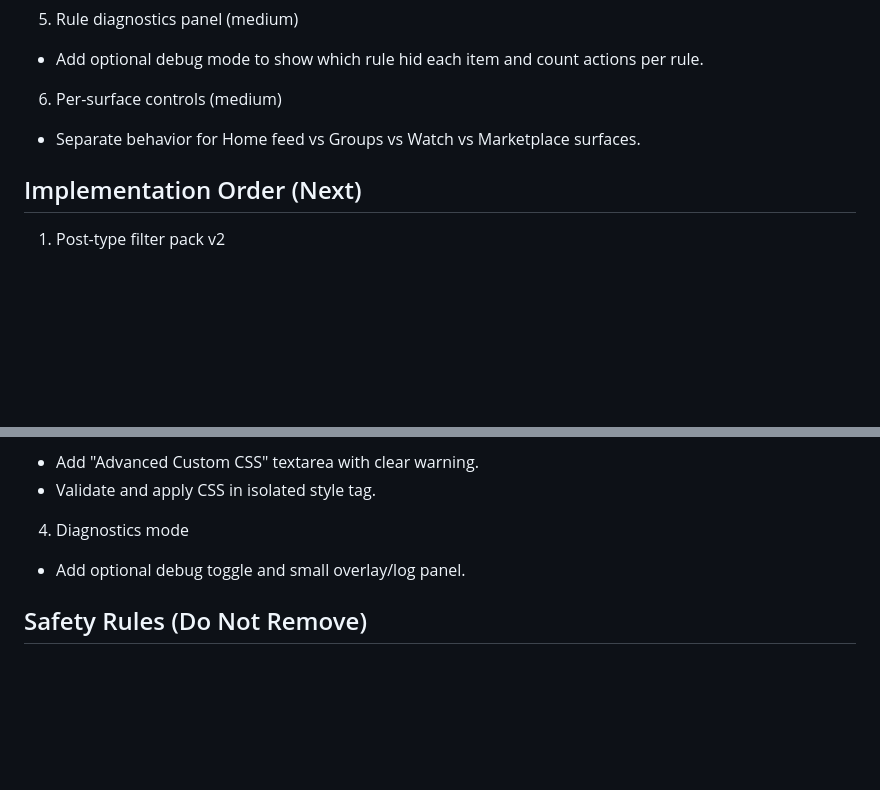
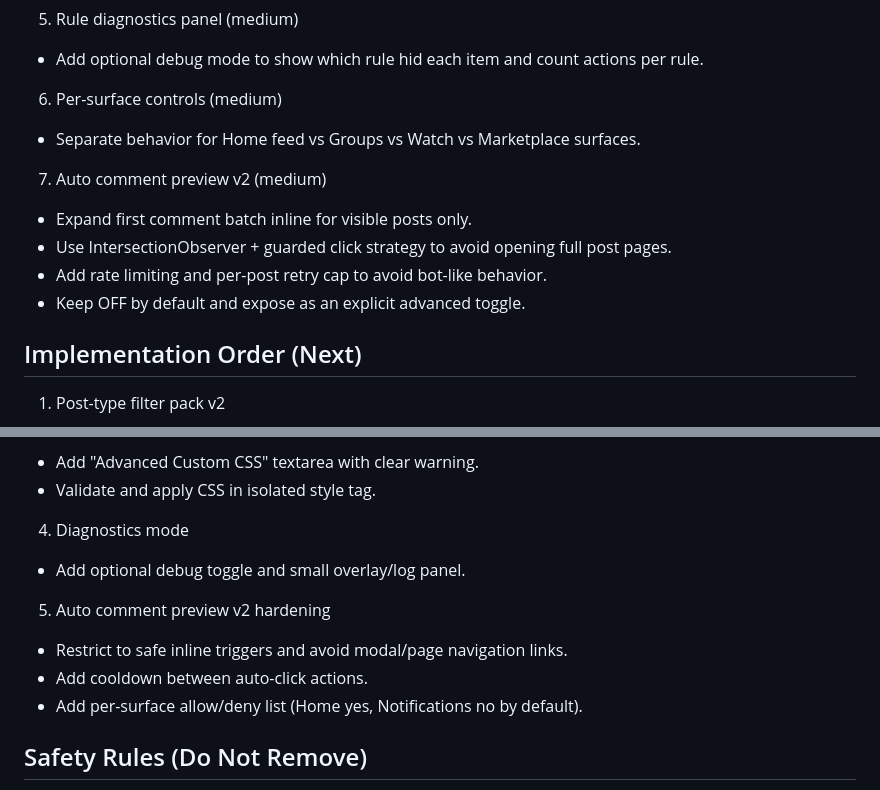
Before and after one commit to Eliminater74/PureFusion-Feed, a Markdown page: purefusion-feed/FBPURITY_PARITY_TODO.md, 2 parts joined by grey strips. Rendered like a GitHub page; blank space fills up the shorter version.

Commit message:
docs: add F.B. Purity parity tracking and implementation roadmap

```diff
--- a/purefusion-feed/FBPURITY_PARITY_TODO.md
+++ b/purefusion-feed/FBPURITY_PARITY_TODO.md
@@ -70,6 +70,12 @@ Status key: DONE = implemented and working, WIP = implemented but still being ha
 6) Per-surface controls (medium)
 - Separate behavior for Home feed vs Groups vs Watch vs Marketplace surfaces.
 
+7) Auto comment preview v2 (medium)
+- Expand first comment batch inline for visible posts only.
+- Use IntersectionObserver + guarded click strategy to avoid opening full post pages.
+- Add rate limiting and per-post retry cap to avoid bot-like behavior.
+- Keep OFF by default and expose as an explicit advanced toggle.
+
 ## Implementation Order (Next)
 
 1) Post-type filter pack v2
@@ -89,6 +95,11 @@ Status key: DONE = implemented and working, WIP = implemented but still being ha
 4) Diagnostics mode
 - Add optional debug toggle and small overlay/log panel.
 
+5) Auto comment preview v2 hardening
+- Restrict to safe inline triggers and avoid modal/page navigation links.
+- Add cooldown between auto-click actions.
+- Add per-surface allow/deny list (Home yes, Notifications no by default).
+
 ## Safety Rules (Do Not Remove)
 
 - Never hide structural containers: `html`, `body`, `role=main`, `role=feed`, `role=banner`, `role=navigation`, `role=complementary`.
```
